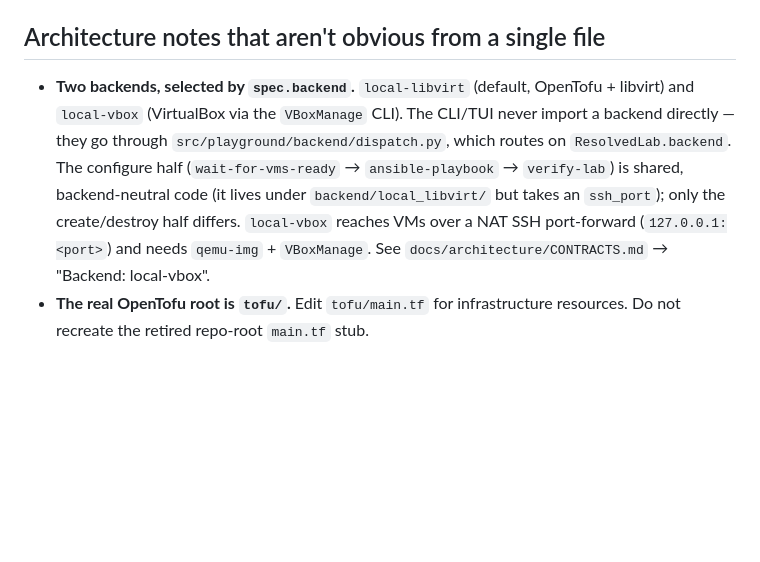
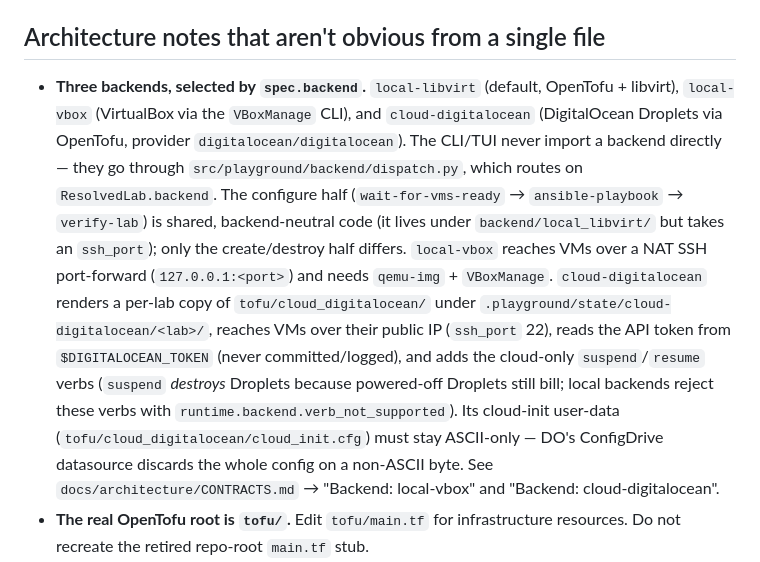
Before and after one commit to spicysauce1955-stack/playground, a Markdown page: CLAUDE.md, the part around the change. Drawn GitHub-style; blank space fills up the shorter version.

Commit message:
Document cloud-digitalocean backend (CLAUDE.md, diagnostic registry, README)
Close the doc-alignment gaps now that the backend is validated live:
- CLAUDE.md: "Two backends" -> three; describe the cloud-digitalocean adapter
  (per-lab tofu state, public-IP SSH, env-only token, suspend/resume verbs,
  ASCII-only cloud-init constraint).
- docs/system_overview.md: add the feature's diagnostic IDs to the registry
  (runtime.backend.verb_not_supported; runtime.cloud.*; runtime.status
  token_missing/provider_unreachable; runtime.{suspend,resume,reset}
  orphaned_resource/sweep_inconclusive; the seven runtime.doctor.cloud_*),
  as required by CONTRACTS.md.
- README: add a "Cloud backend — DigitalOcean" section (token export, full
  doctor/plan/apply/status/suspend/resume/destroy workflow, caveats).

Full suspend/resume lifecycle verified live end to end: apply -> suspend
(Droplet destroyed) -> resume (rebuilt from config) -> destroy, status correct
at each step, no resources left billing.

Co-Authored-By: Claude Opus 4.8 <noreply@anthropic.com>

```diff
--- a/CLAUDE.md
+++ b/CLAUDE.md
@@ -30,16 +30,27 @@ Teardown: `cd tofu && tofu destroy -auto-approve`.
 
 ## Architecture notes that aren't obvious from a single file
 
-- **Two backends, selected by `spec.backend`.** `local-libvirt` (default,
-  OpenTofu + libvirt) and `local-vbox` (VirtualBox via the `VBoxManage`
-  CLI). The CLI/TUI never import a backend directly — they go through
-  `src/playground/backend/dispatch.py`, which routes on
+- **Three backends, selected by `spec.backend`.** `local-libvirt` (default,
+  OpenTofu + libvirt), `local-vbox` (VirtualBox via the `VBoxManage` CLI),
+  and `cloud-digitalocean` (DigitalOcean Droplets via OpenTofu, provider
+  `digitalocean/digitalocean`). The CLI/TUI never import a backend directly
+  — they go through `src/playground/backend/dispatch.py`, which routes on
   `ResolvedLab.backend`. The configure half (`wait-for-vms-ready` →
   `ansible-playbook` → `verify-lab`) is shared, backend-neutral code (it
   lives under `backend/local_libvirt/` but takes an `ssh_port`); only the
   create/destroy half differs. `local-vbox` reaches VMs over a NAT SSH
   port-forward (`127.0.0.1:<port>`) and needs `qemu-img` + `VBoxManage`.
-  See `docs/architecture/CONTRACTS.md` → "Backend: local-vbox".
+  `cloud-digitalocean` renders a per-lab copy of `tofu/cloud_digitalocean/`
+  under `.playground/state/cloud-digitalocean/<lab>/`, reaches VMs over
+  their public IP (`ssh_port` 22), reads the API token from
+  `$DIGITALOCEAN_TOKEN` (never committed/logged), and adds the cloud-only
+  `suspend`/`resume` verbs (`suspend` *destroys* Droplets because
+  powered-off Droplets still bill; local backends reject these verbs with
+  `runtime.backend.verb_not_supported`). Its cloud-init user-data
+  (`tofu/cloud_digitalocean/cloud_init.cfg`) must stay ASCII-only — DO's
+  ConfigDrive datasource discards the whole config on a non-ASCII byte.
+  See `docs/architecture/CONTRACTS.md` → "Backend: local-vbox" and
+  "Backend: cloud-digitalocean".
 - **The real OpenTofu root is `tofu/`.** Edit `tofu/main.tf` for infrastructure resources. Do not recreate the retired repo-root `main.tf` stub.
 - **Nested virtualization is load-bearing.** `cpu { mode = "host-passthrough" }` in `tofu/main.tf` is required so Redroid containers inside the guest can access the binder/ashmem kernel features. Do not change it to a generic CPU mode.
 - **Cloud-init wires SSH access.** `tofu/cloud_init.cfg` is a `templatefile` that injects `var.ssh_public_key_path` (default `~/.ssh/id_rsa.pub`) for the `ubuntu` user. SSH password auth is disabled — losing the key means recreating the VM.
```
Also changed, not shown: docs/system_overview.md (+6 -4 lines), 1 other file.
